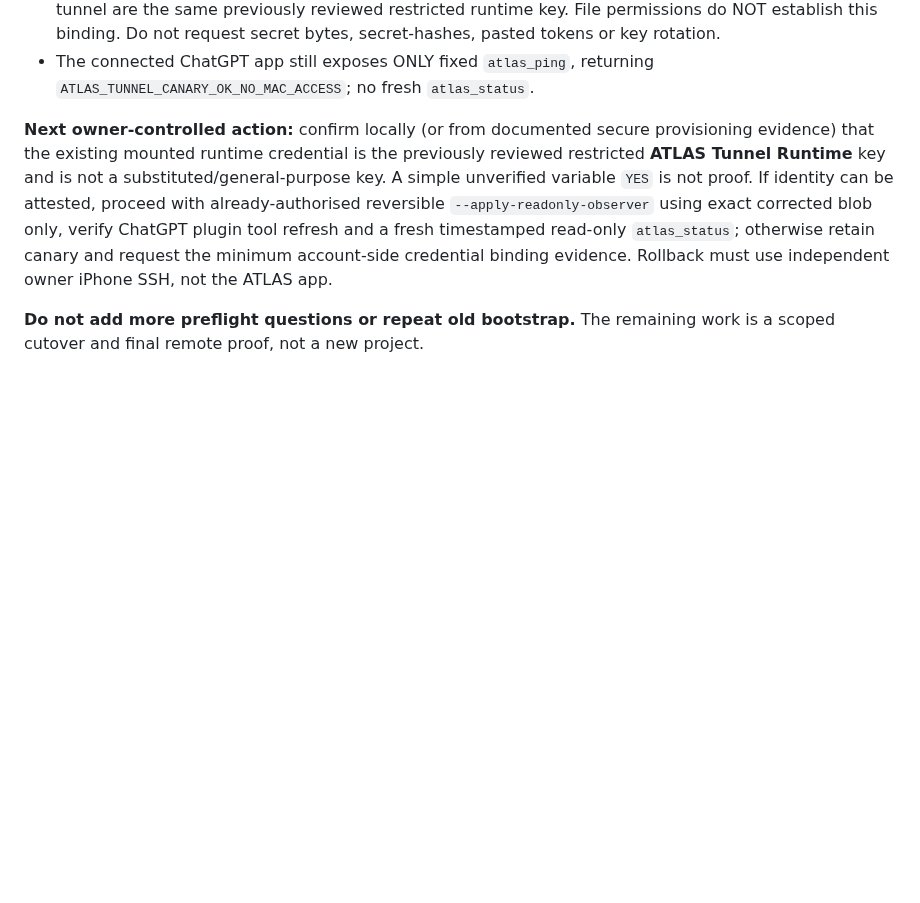
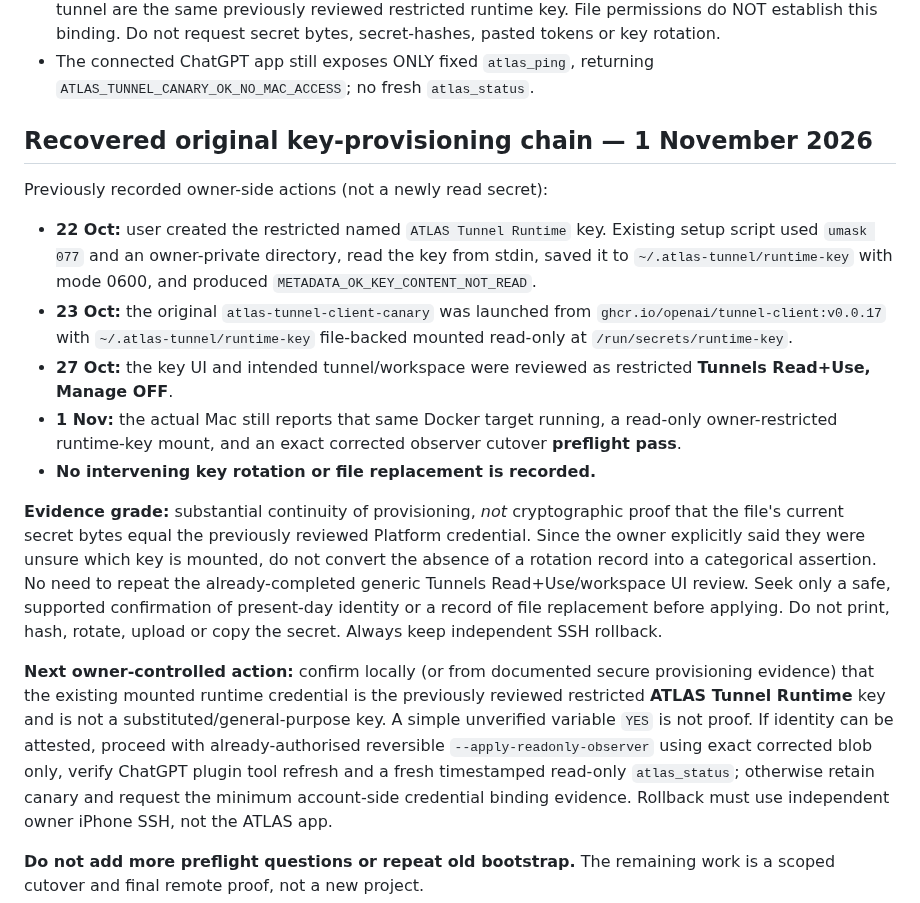
Before and after one commit to mikeyrnewton-pixel/newton-revenue-site, a Markdown page: docs/ATLAS_CONNECT_MAC_FINAL_HANDOFF_20261030.md, the part around the change. Drawn GitHub-style; blank space fills up the shorter version.

Commit message:
Recover exact original 22–23 Oct restricted-key private-file provisioning chain; distinguish continuity evidence from present credential identity

```diff
--- a/docs/ATLAS_CONNECT_MAC_FINAL_HANDOFF_20261030.md
+++ b/docs/ATLAS_CONNECT_MAC_FINAL_HANDOFF_20261030.md
@@ -26,6 +26,36 @@ for audit only.
   Do not request secret bytes, secret-hashes, pasted tokens or key rotation.
 - The connected ChatGPT app still exposes ONLY fixed `atlas_ping`, returning
   `ATLAS_TUNNEL_CANARY_OK_NO_MAC_ACCESS`; no fresh `atlas_status`.
+
+## Recovered original key-provisioning chain — 1 November 2026
+
+Previously recorded owner-side actions (not a newly read secret):
+
+- **22 Oct:** user created the restricted named `ATLAS Tunnel Runtime`
+  key. Existing setup script used `umask 077` and an owner-private directory,
+  read the key from stdin, saved it to
+  `~/.atlas-tunnel/runtime-key` with mode 0600,
+  and produced `METADATA_OK_KEY_CONTENT_NOT_READ`.
+- **23 Oct:** the original `atlas-tunnel-client-canary` was launched
+  from `ghcr.io/openai/tunnel-client:v0.0.17` with
+  `~/.atlas-tunnel/runtime-key` file-backed mounted read-only at
+  `/run/secrets/runtime-key`.
+- **27 Oct:** the key UI and intended tunnel/workspace were reviewed as
+  restricted **Tunnels Read+Use, Manage OFF**.
+- **1 Nov:** the actual Mac still reports that same Docker target running,
+  a read-only owner-restricted runtime-key mount, and an exact corrected
+  observer cutover **preflight pass**.
+- **No intervening key rotation or file replacement is recorded.**
+
+**Evidence grade:** substantial continuity of provisioning, *not*
+cryptographic proof that the file's current secret bytes equal the
+previously reviewed Platform credential. Since the owner explicitly
+said they were unsure which key is mounted, do not convert the absence
+of a rotation record into a categorical assertion. No need to
+repeat the already-completed generic Tunnels Read+Use/workspace UI review.
+Seek only a safe, supported confirmation of present-day identity or a
+record of file replacement before applying. Do not print, hash, rotate,
+upload or copy the secret. Always keep independent SSH rollback.
 
 **Next owner-controlled action:** confirm locally (or from documented secure
 provisioning evidence) that the existing mounted runtime credential is the
```
